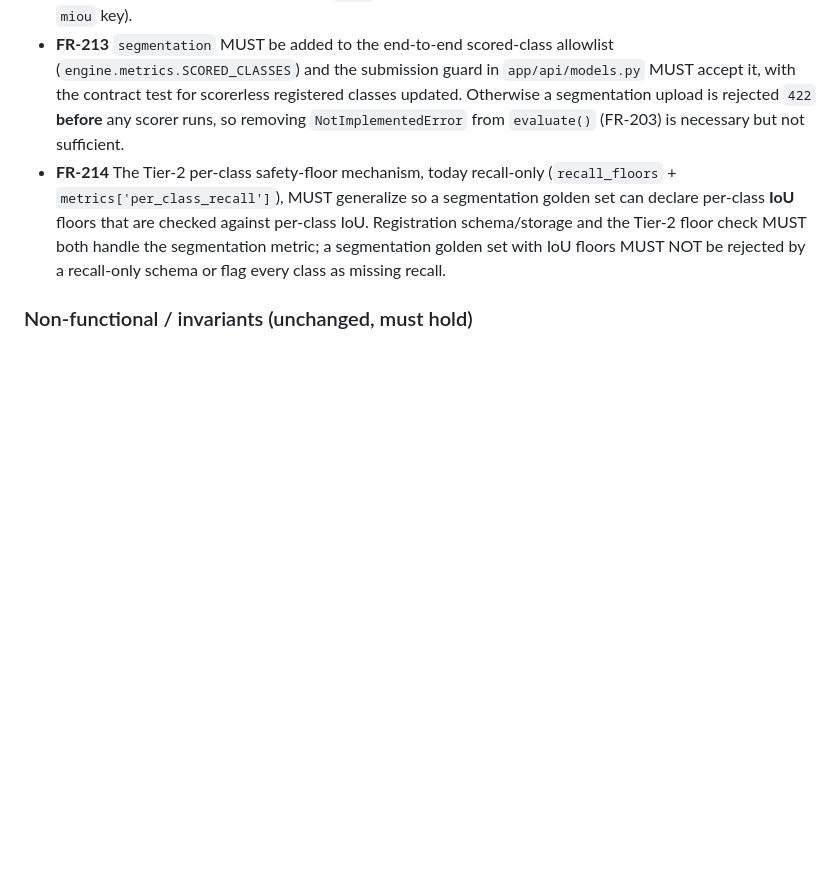
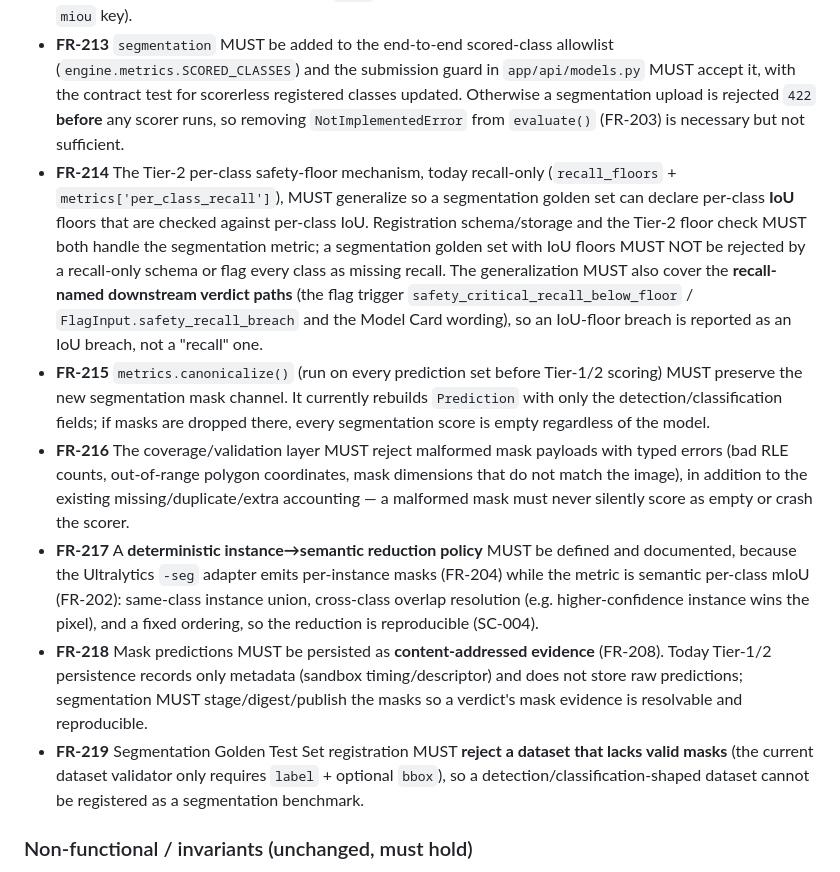
Before and after one commit to kurtvalcorza/benchmarking-harness, a Markdown page: specs/003-cv-benchmarks/spec.md, the part around the change. Drawn GitHub-style; blank space fills up the shorter version.

```diff
--- a/specs/003-cv-benchmarks/spec.md
+++ b/specs/003-cv-benchmarks/spec.md
@@ -133,7 +133,12 @@ A submitter uploads an image-segmentation model and it is gated on the standard
 - **FR-209** Tests MUST be written first and observed failing (Constitution VI): the mask coverage/scoring unit tests, the adapter shape-dispatch tests, and a live sandbox segmentation-runtime probe.
 - **FR-210** The Model Card MUST surface `miou` + per-class IoU for segmentation (the card already reserves the `miou` key).
 - **FR-213** `segmentation` MUST be added to the end-to-end scored-class allowlist (`engine.metrics.SCORED_CLASSES`) and the submission guard in `app/api/models.py` MUST accept it, with the contract test for scorerless registered classes updated. Otherwise a segmentation upload is rejected `422` **before** any scorer runs, so removing `NotImplementedError` from `evaluate()` (FR-203) is necessary but not sufficient.
-- **FR-214** The Tier-2 per-class safety-floor mechanism, today recall-only (`recall_floors` + `metrics['per_class_recall']`), MUST generalize so a segmentation golden set can declare per-class **IoU** floors that are checked against per-class IoU. Registration schema/storage and the Tier-2 floor check MUST both handle the segmentation metric; a segmentation golden set with IoU floors MUST NOT be rejected by a recall-only schema or flag every class as missing recall.
+- **FR-214** The Tier-2 per-class safety-floor mechanism, today recall-only (`recall_floors` + `metrics['per_class_recall']`), MUST generalize so a segmentation golden set can declare per-class **IoU** floors that are checked against per-class IoU. Registration schema/storage and the Tier-2 floor check MUST both handle the segmentation metric; a segmentation golden set with IoU floors MUST NOT be rejected by a recall-only schema or flag every class as missing recall. The generalization MUST also cover the **recall-named downstream verdict paths** (the flag trigger `safety_critical_recall_below_floor` / `FlagInput.safety_recall_breach` and the Model Card wording), so an IoU-floor breach is reported as an IoU breach, not a "recall" one.
+- **FR-215** `metrics.canonicalize()` (run on every prediction set before Tier-1/2 scoring) MUST preserve the new segmentation mask channel. It currently rebuilds `Prediction` with only the detection/classification fields; if masks are dropped there, every segmentation score is empty regardless of the model.
+- **FR-216** The coverage/validation layer MUST reject malformed mask payloads with typed errors (bad RLE counts, out-of-range polygon coordinates, mask dimensions that do not match the image), in addition to the existing missing/duplicate/extra accounting — a malformed mask must never silently score as empty or crash the scorer.
+- **FR-217** A **deterministic instance→semantic reduction policy** MUST be defined and documented, because the Ultralytics `-seg` adapter emits per-instance masks (FR-204) while the metric is semantic per-class mIoU (FR-202): same-class instance union, cross-class overlap resolution (e.g. higher-confidence instance wins the pixel), and a fixed ordering, so the reduction is reproducible (SC-004).
+- **FR-218** Mask predictions MUST be persisted as **content-addressed evidence** (FR-208). Today Tier-1/2 persistence records only metadata (sandbox timing/descriptor) and does not store raw predictions; segmentation MUST stage/digest/publish the masks so a verdict's mask evidence is resolvable and reproducible.
+- **FR-219** Segmentation Golden Test Set registration MUST **reject a dataset that lacks valid masks** (the current dataset validator only requires `label` + optional `bbox`), so a detection/classification-shaped dataset cannot be registered as a segmentation benchmark.
 
 ### Non-functional / invariants (unchanged, must hold)
 
```
Also changed, not shown: specs/003-cv-benchmarks/tasks.md (+6 -1 lines).
